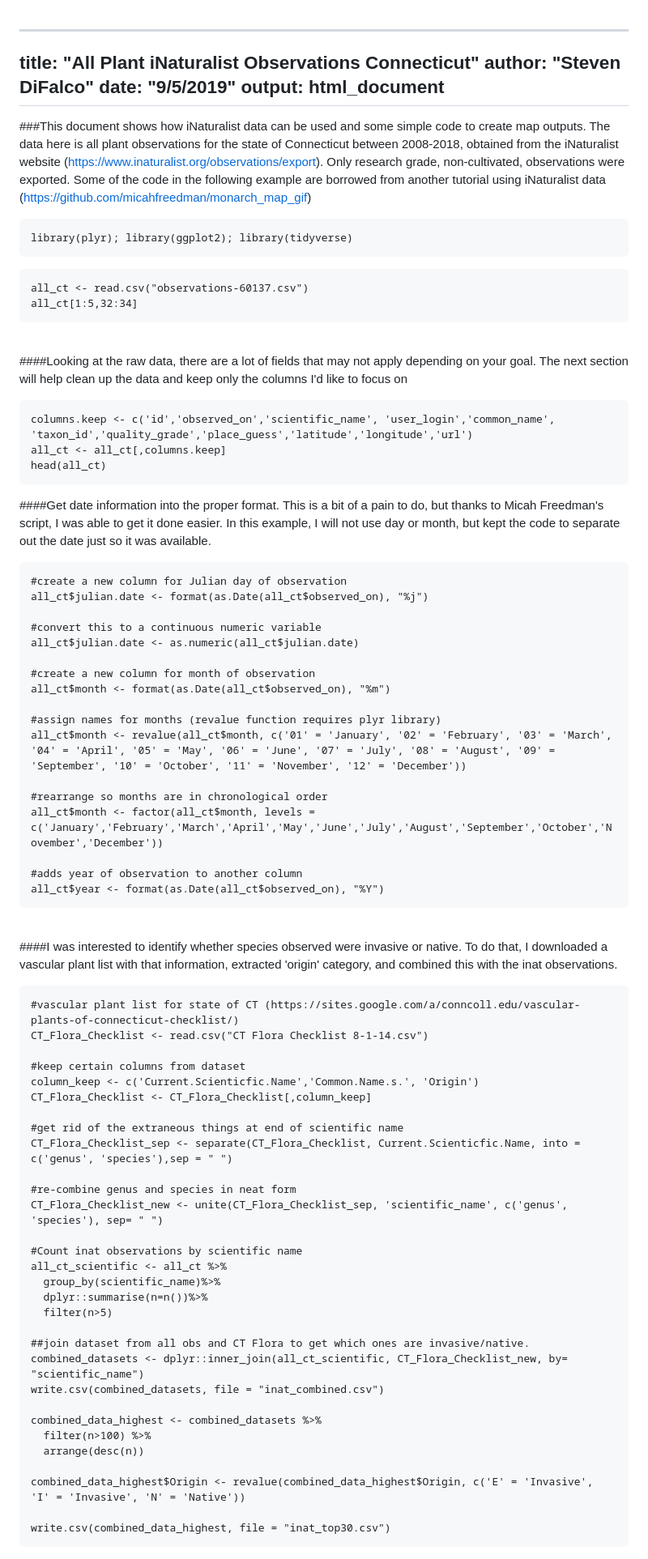
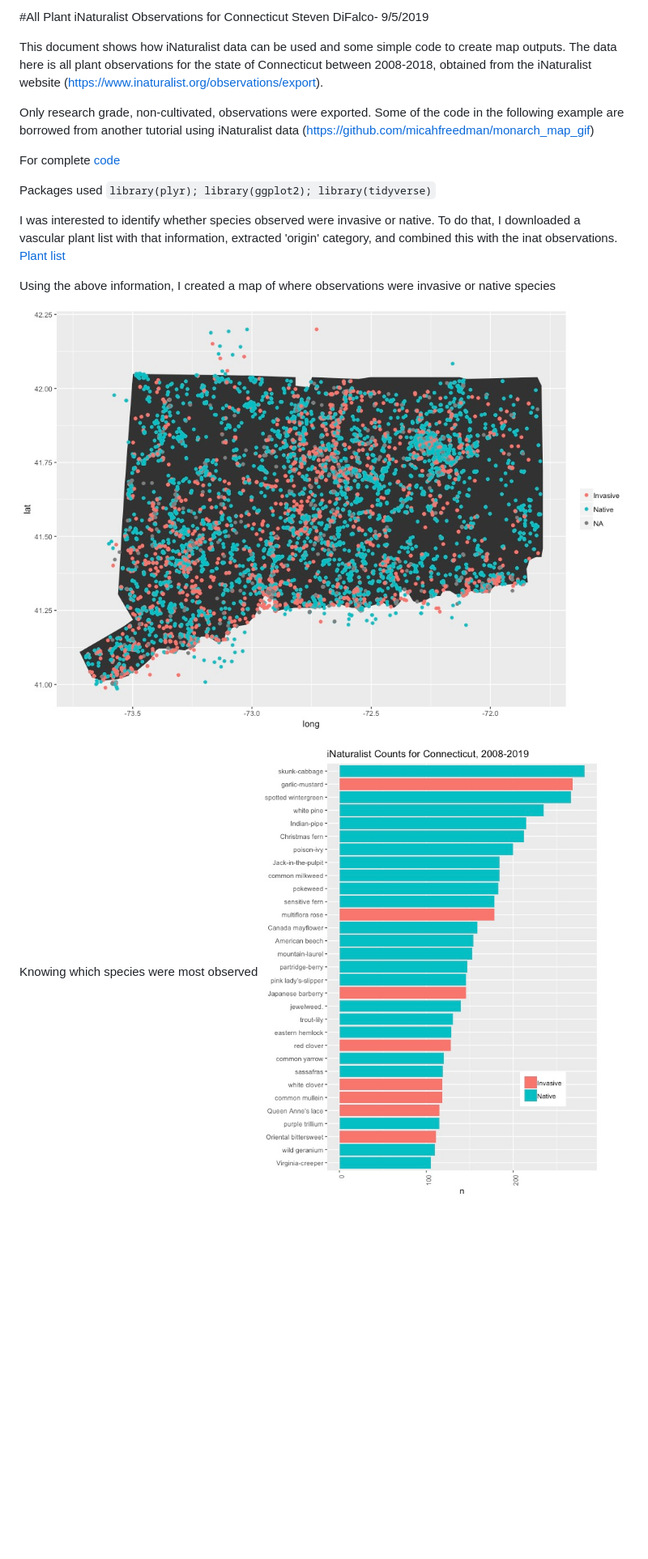
Before and after one commit to stevendifalco/iNaturalist_Data, a Markdown page: README.md, the part around the change. Shown: that part at 81% size. Drawn GitHub-style; pictures changed too: Inat_30.jpeg (added), inatCT.jpeg (added); blank space fills up the shorter version.

````diff
--- a/README.md
+++ b/README.md
@@ -1,79 +1,20 @@
+#All Plant iNaturalist Observations for Connecticut
+Steven DiFalco- 9/5/2019
 
----
-title: "All Plant iNaturalist Observations Connecticut"
-author: "Steven DiFalco"
-date: "9/5/2019"
-output: html_document
----
-###This document shows how iNaturalist data can be used and some simple code to create map outputs. The data here is all plant observations for the state of Connecticut between 2008-2018, obtained from the iNaturalist website (https://www.inaturalist.org/observations/export). Only research grade, non-cultivated, observations were exported. Some of the code in the following example are borrowed from another tutorial using iNaturalist data (https://github.com/micahfreedman/monarch_map_gif)
-```{r message=FALSE, warning=FALSE, include=TRUE, paged.print=FALSE}
-library(plyr); library(ggplot2); library(tidyverse)
-```
-```{r setup, include=TRUE}
-all_ct <- read.csv("observations-60137.csv")
-all_ct[1:5,32:34]
-```
-<br>
+This document shows how iNaturalist data can be used and some simple code to create map outputs. The data here is all plant observations for the state of Connecticut between 2008-2018, obtained from the iNaturalist website (https://www.inaturalist.org/observations/export).
 
-####Looking at the raw data, there are a lot of fields that may not apply depending on your goal. The next section will help clean up the data and keep only the columns I'd like to focus on
-```{r echo=TRUE}
-columns.keep <- c('id','observed_on','scientific_name', 'user_login','common_name', 'taxon_id','quality_grade','place_guess','latitude','longitude','url')
-all_ct <- all_ct[,columns.keep]
-head(all_ct)
-```
+Only research grade, non-cultivated, observations were exported. Some of the code in the following example are borrowed from another tutorial using iNaturalist data (https://github.com/micahfreedman/monarch_map_gif)
 
-####Get date information into the proper format. This is a bit of a pain to do, but thanks to Micah Freedman's script, I was able to get it done easier. In this example, I will not use day or month, but kept the code to separate out the date just so it was available.
-```{r include=TRUE}
-#create a new column for Julian day of observation
-all_ct$julian.date <- format(as.Date(all_ct$observed_on), "%j")
+For complete [code](https://github.com/stevendifalco/iNaturalist_Data/blob/master/iNat_allPlantCT.Rmd)
 
-#convert this to a continuous numeric variable
-all_ct$julian.date <- as.numeric(all_ct$julian.date)
+Packages used
+`library(plyr); library(ggplot2); library(tidyverse)`
 
-#create a new column for month of observation
-all_ct$month <- format(as.Date(all_ct$observed_on), "%m")
+I was interested to identify whether species observed were invasive or native. To do that, I downloaded a vascular plant list with that information, extracted 'origin' category, and combined this with the inat observations. [Plant list](https://sites.google.com/a/conncoll.edu/vascular-plants-of-connecticut-checklist/)
 
-#assign names for months (revalue function requires plyr library)
-all_ct$month <- revalue(all_ct$month, c('01' = 'January', '02' = 'February', '03' = 'March', '04' = 'April', '05' = 'May', '06' = 'June', '07' = 'July', '08' = 'August', '09' = 'September', '10' = 'October', '11' = 'November', '12' = 'December'))
+Using the above information, I created a map of where observations were invasive or native species
 
-#rearrange so months are in chronological order
-all_ct$month <- factor(all_ct$month, levels = c('January','February','March','April','May','June','July','August','September','October','November','December'))
+![Map of Connecticut](inatCT.jpeg)
 
-#adds year of observation to another column
-all_ct$year <- format(as.Date(all_ct$observed_on), "%Y")
-```
-<br>
-
-####I was interested to identify whether species observed were invasive or native. To do that, I downloaded a vascular plant list with that information, extracted 'origin' category, and combined this with the inat observations.
-```{r echo=TRUE}
-#vascular plant list for state of CT (https://sites.google.com/a/conncoll.edu/vascular-plants-of-connecticut-checklist/)
-CT_Flora_Checklist <- read.csv("CT Flora Checklist 8-1-14.csv")
-
-#keep certain columns from dataset
-column_keep <- c('Current.Scienticfic.Name','Common.Name.s.', 'Origin')
-CT_Flora_Checklist <- CT_Flora_Checklist[,column_keep]
-
-#get rid of the extraneous things at end of scientific name
-CT_Flora_Checklist_sep <- separate(CT_Flora_Checklist, Current.Scienticfic.Name, into = c('genus', 'species'),sep = " ")
-
-#re-combine genus and species in neat form
-CT_Flora_Checklist_new <- unite(CT_Flora_Checklist_sep, 'scientific_name', c('genus', 'species'), sep= " ")
-
-#Count inat observations by scientific name
-all_ct_scientific <- all_ct %>%
-  group_by(scientific_name)%>%
-  dplyr::summarise(n=n())%>%
-  filter(n>5)
-
-##join dataset from all obs and CT Flora to get which ones are invasive/native.
-combined_datasets <- dplyr::inner_join(all_ct_scientific, CT_Flora_Checklist_new, by= "scientific_name")
-write.csv(combined_datasets, file = "inat_combined.csv")
-
-combined_data_highest <- combined_datasets %>%
-  filter(n>100) %>%
-  arrange(desc(n))
-
-combined_data_highest$Origin <- revalue(combined_data_highest$Origin, c('E' = 'Invasive', 'I' = 'Invasive', 'N' = 'Native'))
-
-write.csv(combined_data_highest, file = "inat_top30.csv")
-```
+Knowing which species were most observed
+![Top 30 Species](Inat_30.jpeg)
````
Also changed, not shown: 3 other files.
